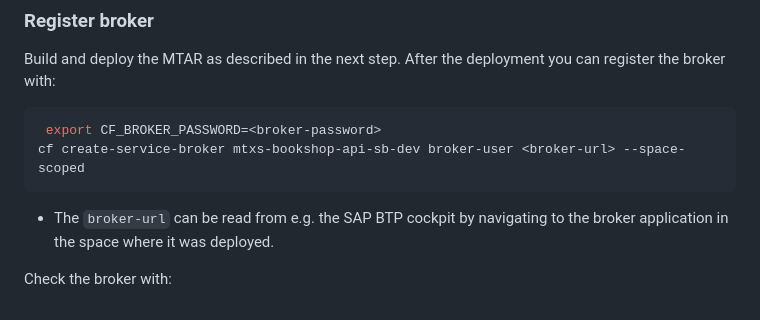
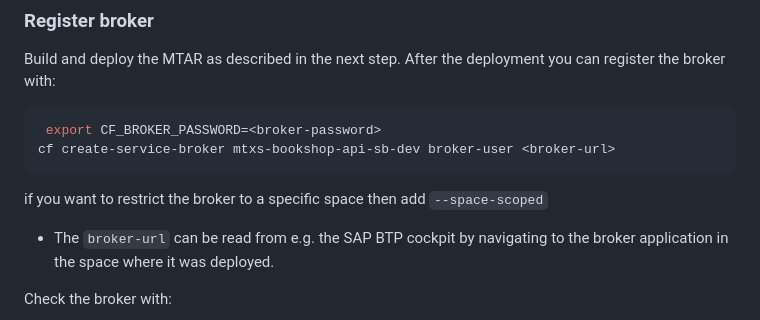
Before and after one commit to gregorwolf/mtxs-bookshop, a Markdown page: README.md, the part around the change printed below. Drawn GitHub-style.

Commit message:
space-scoped

````diff
--- a/README.md
+++ b/README.md
@@ -40,8 +40,10 @@ Build and deploy the MTAR as described in the next step. After the deployment yo
 
 ```sh
  export CF_BROKER_PASSWORD=<broker-password>
-cf create-service-broker mtxs-bookshop-api-sb-dev broker-user <broker-url> --space-scoped
+cf create-service-broker mtxs-bookshop-api-sb-dev broker-user <broker-url>
 ```
+
+if you want to restrict the broker to a specific space then add `--space-scoped`
 
 - The `broker-url` can be read from e.g. the SAP BTP cockpit by navigating to the broker application in the space where it was deployed.
 
````
Also changed, not shown: other parts of README.md (+1 -1 lines).
